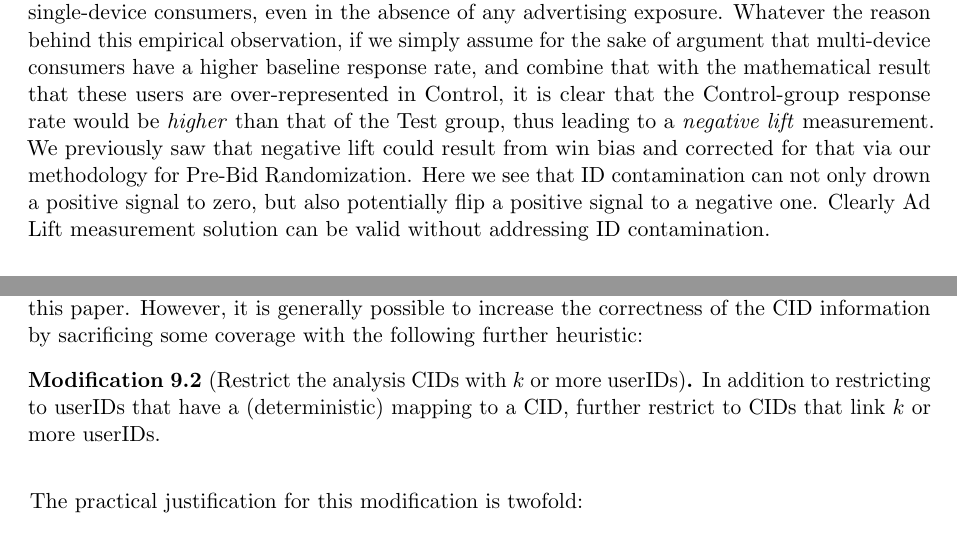
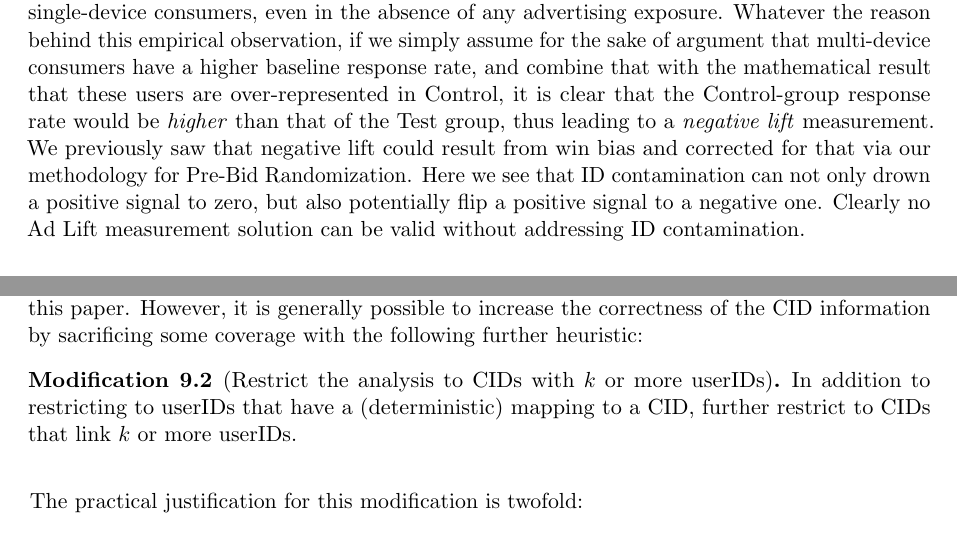
Before and after one commit to pchalasani/causal-lift, a LaTeX paper (causallift.tex): two parts of pages 36 and 38 of 44, joined at a grey line, cut so that both start at the same text. Compiled offline with pdfLaTeX.

Commit message:
couple of typos

```diff
--- a/causallift.tex
+++ b/causallift.tex
@@ -1088,7 +1088,8 @@ E[C_2/C_1] \simeq E[T_2/T_1] (2-p)/(1+p)
 
 In practical randomized measurements of Causal Lift, the probability $p$ of a device (or cookie, for that matter) being assigned to Control is much smaller than 1, and $p = 10\%$ is typical. For $p = 0.10$, the above result shows that the 2D to 1D ratio in Control is $(2-p)/(1+p) = 1.9/1.1 = 1.7$ times the corresponding ratio in Test, meaning that 2D human users are over-represented in control, relative to test, by a factor of 1.7.
 
-The phenomenon of consumers with multiple devices constituting a higher fraction of the Control population than Test is merely a mathematical consequence of a non-constant device distribution. However, we have also observed in our data that multi-device consumers  have a higher baseline (i.e., no-exposure) response rate (on \textit{each} of their devices) than single-device consumers. This may be because consumers with multiple devices are more "prolific" internet users and/or perhaps more affluent, and as such tend to perform conversion actions at a higher rate than single-device consumers, even in the absence of any advertising exposure. Whatever the reason behind this empirical observation, if we simply assume for the sake of argument that multi-device consumers have a higher baseline response rate, and combine that with the mathematical result that these users are over-represented in Control, it is clear that the Control-group response rate would be \textit{higher} than that of the Test group, thus leading to a \textit{negative lift} measurement. We previously saw that negative lift could result from win bias and corrected for that via our methodology for Pre-Bid Randomization. Here we see that ID contamination can not only drown a positive signal to zero, but also potentially flip a positive signal to a negative one. Clearly Ad Lift measurement solution can be valid without addressing ID contamination.
+The phenomenon of consumers with multiple devices constituting a higher fraction of the Control population than Test is merely a mathematical consequence of a non-constant device distribution. However, we have also observed in our data that multi-device consumers  have a higher baseline (i.e., no-exposure) response rate (on \textit{each} of their devices) than single-device consumers. This may be because consumers with multiple devices are more "prolific" internet users and/or perhaps more affluent, and as such tend to perform conversion actions at a higher rate than single-device consumers, even in the absence of any advertising exposure. Whatever the reason behind this empirical observation, if we simply assume for the sake of argument that multi-device consumers have a higher baseline response rate, and combine that with the mathematical result that these users are over-represented in Control, it is clear that the Control-group response rate would be \textit{higher} than that of the Test group, thus leading to a \textit{negative lift} measurement. We previously saw that negative lift could result from win bias and corrected for that via our methodology for Pre-Bid Randomization. Here we see that ID contamination can not only drown a positive signal to zero, but also potentially flip a positive signal to a negative one.
+Clearly no Ad Lift measurement solution can be valid without addressing ID contamination.
 
 \subsection{Remedies for Contamination}
 In light of the above results showing how ID contamination leads to a degradation of lift measurement,  it is important to consider possible remedies that can account for ID contamination. We now consider how a simple modification of our methodology offers one such remedy. Perhaps unsurprisingly, the modification relies on the availability of information linking together identifers (i.e., userIDs) that belong to the same underlying consumer. At MediaMath this information is integrated into a solution which we refer to as \textit{Connected-ID}, or CID for short. The reader can think of a CID as the "master" ID connecting all the various userIDs (cookies, mobile advertising IDs, etc.) associated with a particular consumer. The primary source of information enabling these connections is login IDs, typically corresponding to email addresses that consumers use to log into accounts on advertiser websites or mobile apps, with the idea being that these login IDs (suitably hashed) are both unique (by defintion) and peristent over time\footnote{Though email addresses may of course change over time, it is assumed that the timescale over which ad effectiveness is measured (i.e., the PV window, $V_c$) is much shorter than the timescale over which consumers typically change email addresses, and thus that emails addresses are effectively stable for these purposes.} and thus when captured simultaenously with various userIDs, provide a way to associate those userIDs to the same underlying consumer. Note that the CID solution is \textit{deterministic}, in contrast to less accurate \textit{probabilistic} approaches which model device data, consumer behaviors, and other information to determine a probability that two or more userIDs are linked to the same underlying consumer. While it is beyond the  scope of our paper to produce a full account of the performance of probabilisitc solutions, our own analysis and the experience of our clients is that the precision and recall of these solutions, as measured against truth sets (where the underlying identity of each consumer is known), is such that they are not reliable enough for accurate targeting of consumers nor for accurate measurement of Ad Lift. Henceforth, we shall use the term CID to refer not only to MediaMath's solution, but to any solution that connects userIDs to a master ID corresponding to the underlying consumer, on the basis of deterministic data.
@@ -1105,7 +1106,7 @@ Of course, in reality the CID information may be incomplete and incorrect. Incom
 
 As for correctness, most CID solutions employ a variety of techniques to ensure the quality of the data is high. These often include supervised testing against known deterministic IDs, unsupervised testing to flag and filter anomalies (e.g., abnormally high numbers of userIDs mapping to a single CID), performance validation (i.e., looking at actual business results derived from the application of CID solutions to marketing activities), and other methods. A complete framework for evaluating the correctness of an arbitrary CID solution is beyond the scope of this paper. However, it is generally possible to increase the correctness of the CID information by sacrificing some coverage with the following further heuristic:
 
-\begin{modification}[Restrict the analysis CIDs with $k$ or more userIDs]
+\begin{modification}[Restrict the analysis to CIDs with $k$ or more userIDs]
 In addition to restricting to userIDs that have a (deterministic) mapping to a CID, further restrict to CIDs that link $k$ or more userIDs.
 \end{modification}
 
```
